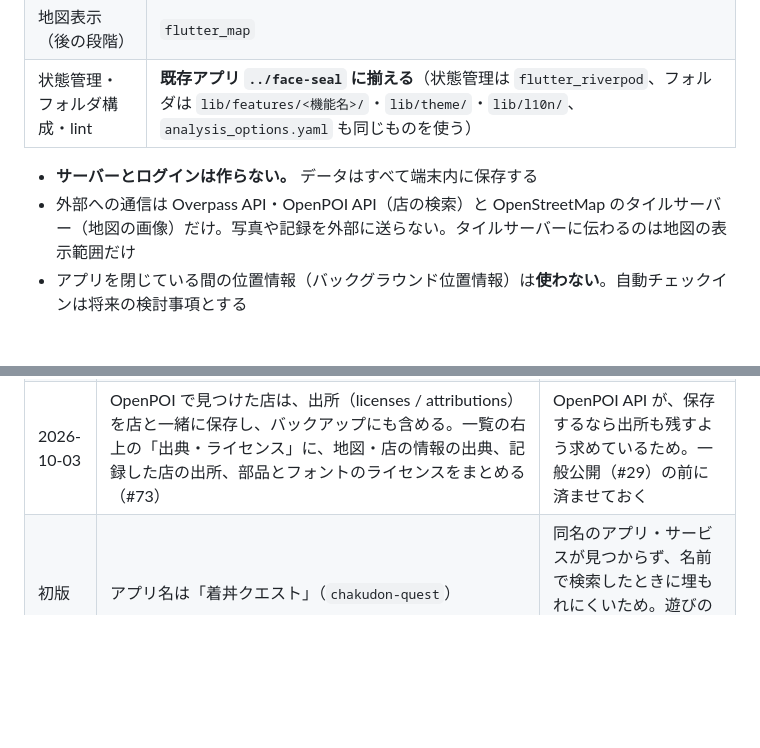
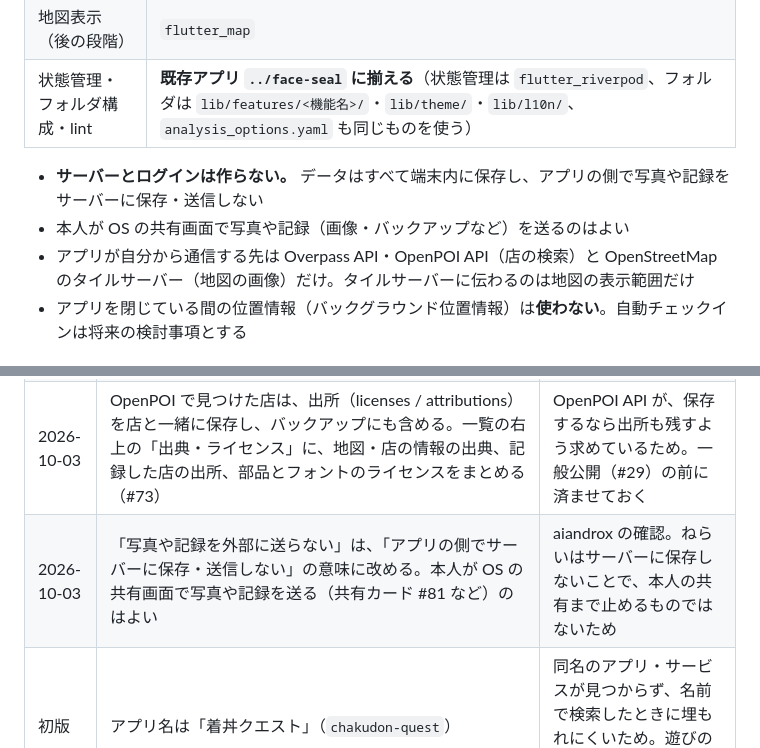
Before and after one commit to aiandrox/chakudon-quest, a Markdown page: CLAUDE.md, 2 parts joined by grey strips. Drawn GitHub-style; blank space fills up the shorter version.

Commit message:
方針を「サーバーに保存・送信しない」に改め、本人の共有はよいと明記する (#84)
Co-authored-by: Claude Opus 5.5 <noreply@anthropic.com>

```diff
--- a/CLAUDE.md
+++ b/CLAUDE.md
@@ -65,8 +65,9 @@
 | 地図表示（後の段階） | `flutter_map` |
 | 状態管理・フォルダ構成・lint | **既存アプリ `../face-seal` に揃える**（状態管理は `flutter_riverpod`、フォルダは `lib/features/<機能名>/`・`lib/theme/`・`lib/l10n/`、`analysis_options.yaml` も同じものを使う） |
 
-- **サーバーとログインは作らない。** データはすべて端末内に保存する
-- 外部への通信は Overpass API・OpenPOI API（店の検索）と OpenStreetMap のタイルサーバー（地図の画像）だけ。写真や記録を外部に送らない。タイルサーバーに伝わるのは地図の表示範囲だけ
+- **サーバーとログインは作らない。** データはすべて端末内に保存し、アプリの側で写真や記録をサーバーに保存・送信しない
+- 本人が OS の共有画面で写真や記録（画像・バックアップなど）を送るのはよい
+- アプリが自分から通信する先は Overpass API・OpenPOI API（店の検索）と OpenStreetMap のタイルサーバー（地図の画像）だけ。タイルサーバーに伝わるのは地図の表示範囲だけ
 - アプリを閉じている間の位置情報（バックグラウンド位置情報）は**使わない**。自動チェックインは将来の検討事項とする
 
 ## 機能（上から順に作る）
@@ -261,6 +262,7 @@ dart run build_runner build --delete-conflicting-outputs   # drift のコード
 | 2026-10-02 | 印の真ん中は系統を表す漢字1〜2文字（醤油・味噌・塩・豚骨・家系・二郎・沾麺・汁無・麺、系統なしは拉麺）にする。日付は「令和八年／十月一日」の2行 | 一字だとわかりにくく、カナ混じりの系統名は印らしくないため（利用者の要望）。日付が丸い印からはみ出したため |
 | 2026-10-02 | 店の検索に OpenPOI API（Overture Maps と食品営業許可データ、約337万件）を足し、Overpass と同時に呼んで結果をまとめる。OpenPOI の店は `osmId` なしで保存する（手入力の店と同じ扱い）。出典を候補の画面と地図に出す | OpenStreetMap に載っていない個人店を候補に出すため（aiandrox の判断）。片方のサービスが止まっても検索できるよう、Overpass はやめない |
 | 2026-10-03 | OpenPOI で見つけた店は、出所（licenses / attributions）を店と一緒に保存し、バックアップにも含める。一覧の右上の「出典・ライセンス」に、地図・店の情報の出典、記録した店の出所、部品とフォントのライセンスをまとめる（#73） | OpenPOI API が、保存するなら出所も残すよう求めているため。一般公開（#29）の前に済ませておく |
+| 2026-10-03 | 「写真や記録を外部に送らない」は、「アプリの側でサーバーに保存・送信しない」の意味に改める。本人が OS の共有画面で写真や記録を送る（共有カード #81 など）のはよい | aiandrox の確認。ねらいはサーバーに保存しないことで、本人の共有まで止めるものではないため |
 | 初版 | アプリ名は「着丼クエスト」（`chakudon-quest`） | 同名のアプリ・サービスが見つからず、名前で検索したときに埋もれにくいため。遊びの中心を「クエスト（お題）の達成」に置く |
 
 ## 未決の論点
```
